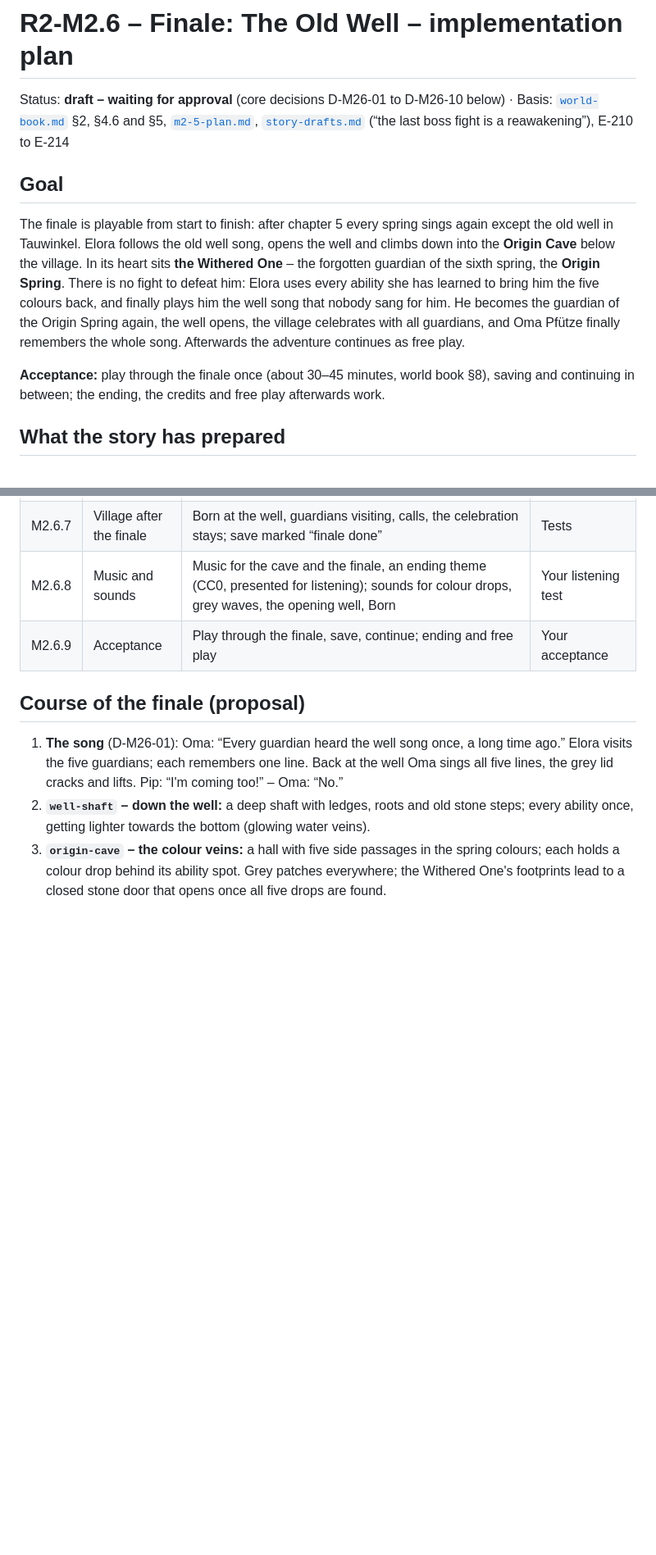
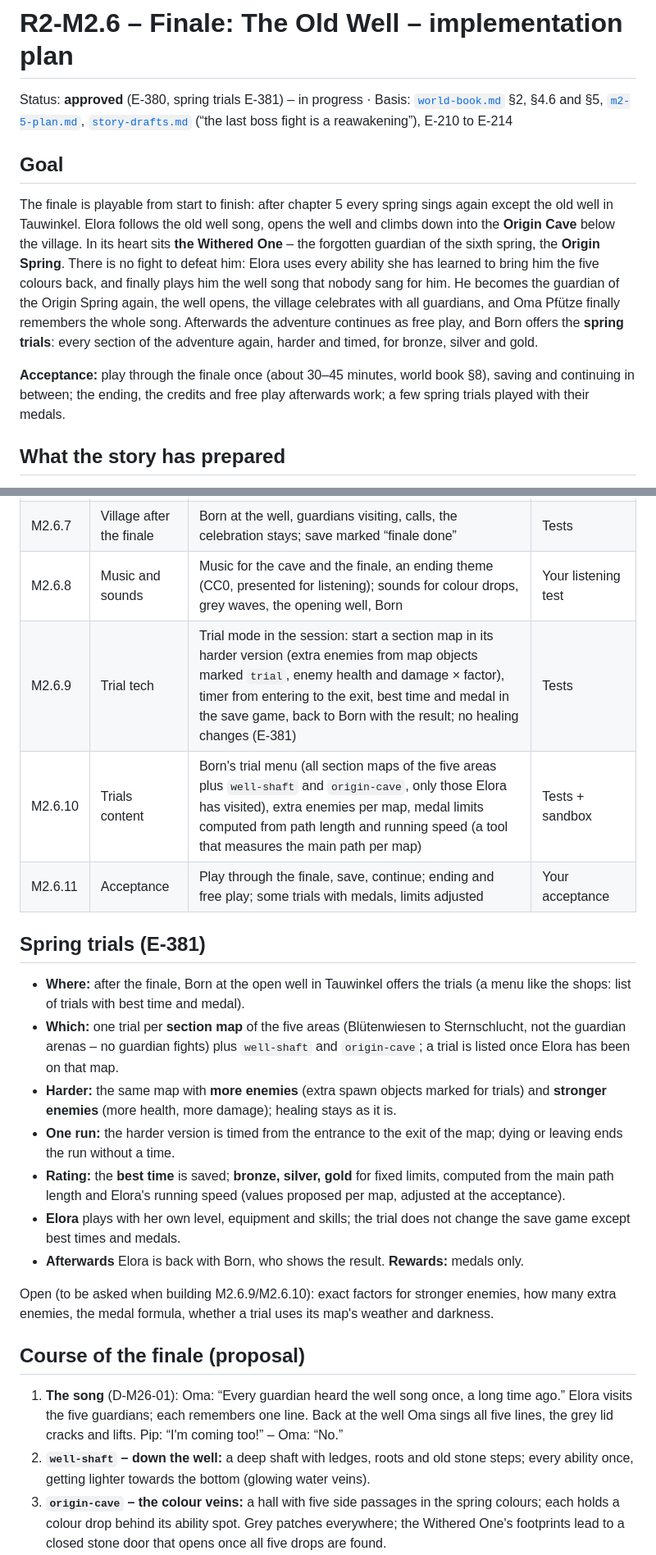
Before and after one commit to ehrenberg/elora, a Markdown page: docs/release-2/m2-6-plan.md, 2 parts joined by grey strips. Shown at 82% size. GitHub-like rendering; blank space fills up the shorter version.

Commit message:
docs: finale plan approved (E-380) with the spring trials inside M2.6 (E-381)
Co-Authored-By: Claude Opus 5.5 <noreply@anthropic.com>

```diff
--- a/docs/release-2/m2-6-plan.md
+++ b/docs/release-2/m2-6-plan.md
@@ -1,6 +1,6 @@
 # R2-M2.6 – Finale: The Old Well – implementation plan
 
-Status: **draft – waiting for approval** (core decisions D-M26-01 to D-M26-10 below) · Basis:
+Status: **approved** (E-380, spring trials E-381) – in progress · Basis:
 [`world-book.md`](world-book.md) §2, §4.6 and §5, [`m2-5-plan.md`](m2-5-plan.md),
 [`story-drafts.md`](story-drafts.md) (“the last boss fight is a reawakening”), E-210 to E-214
 
@@ -13,10 +13,12 @@ of the sixth spring, the **Origin Spring**. There is no fight to defeat him: Elo
 ability she has learned to bring him the five colours back, and finally plays him the well song
 that nobody sang for him. He becomes the guardian of the Origin Spring again, the well opens, the
 village celebrates with all guardians, and Oma Pfütze finally remembers the whole song.
-Afterwards the adventure continues as free play.
+Afterwards the adventure continues as free play, and Born offers the **spring trials**: every
+section of the adventure again, harder and timed, for bronze, silver and gold.
 
 **Acceptance:** play through the finale once (about 30–45 minutes, world book §8), saving and
-continuing in between; the ending, the credits and free play afterwards work.
+continuing in between; the ending, the credits and free play afterwards work; a few spring
+trials played with their medals.
 
 ## What the story has prepared
 
@@ -81,7 +86,30 @@ the owner decides.
 | M2.6.6 | Ending | Ending scene (keyframes), victory screen „Quellenhüterin“, credits, back to the well square in free play | Your look |
 | M2.6.7 | Village after the finale | Born at the well, guardians visiting, calls, the celebration stays; save marked “finale done” | Tests |
 | M2.6.8 | Music and sounds | Music for the cave and the finale, an ending theme (CC0, presented for listening); sounds for colour drops, grey waves, the opening well, Born | Your listening test |
-| M2.6.9 | Acceptance | Play through the finale, save, continue; ending and free play | Your acceptance |
+| M2.6.9 | Trial tech | Trial mode in the session: start a section map in its harder version (extra enemies from map objects marked `trial`, enemy health and damage × factor), timer from entering to the exit, best time and medal in the save game, back to Born with the result; no healing changes (E-381) | Tests |
+| M2.6.10 | Trials content | Born's trial menu (all section maps of the five areas plus `well-shaft` and `origin-cave`, only those Elora has visited), extra enemies per map, medal limits computed from path length and running speed (a tool that measures the main path per map) | Tests + sandbox |
+| M2.6.11 | Acceptance | Play through the finale, save, continue; ending and free play; some trials with medals, limits adjusted | Your acceptance |
+
+## Spring trials (E-381)
+
+- **Where:** after the finale, Born at the open well in Tauwinkel offers the trials (a menu like
+  the shops: list of trials with best time and medal).
+- **Which:** one trial per **section map** of the five areas (Blütenwiesen to Sternschlucht, not
+  the guardian arenas – no guardian fights) plus `well-shaft` and `origin-cave`; a trial is
+  listed once Elora has been on that map.
+- **Harder:** the same map with **more enemies** (extra spawn objects marked for trials) and
+  **stronger enemies** (more health, more damage); healing stays as it is.
+- **One run:** the harder version is timed from the entrance to the exit of the map; dying or
+  leaving ends the run without a time.
+- **Rating:** the **best time** is saved; **bronze, silver, gold** for fixed limits, computed from
+  the main path length and Elora's running speed (values proposed per map, adjusted at the
+  acceptance).
+- **Elora** plays with her own level, equipment and skills; the trial does not change the save
+  game except best times and medals.
+- **Afterwards** Elora is back with Born, who shows the result. **Rewards:** medals only.
+
+Open (to be asked when building M2.6.9/M2.6.10): exact factors for stronger enemies, how many
+extra enemies, the medal formula, whether a trial uses its map's weather and darkness.
 
 ## Course of the finale (proposal)
 
```
Also changed, not shown: other parts of docs/release-2/m2-6-plan.md (+9 -7 lines), docs/release-2/decisions.md (+2 -0 lines), docs/release-2/roadmap.md (+1 -1 lines).
